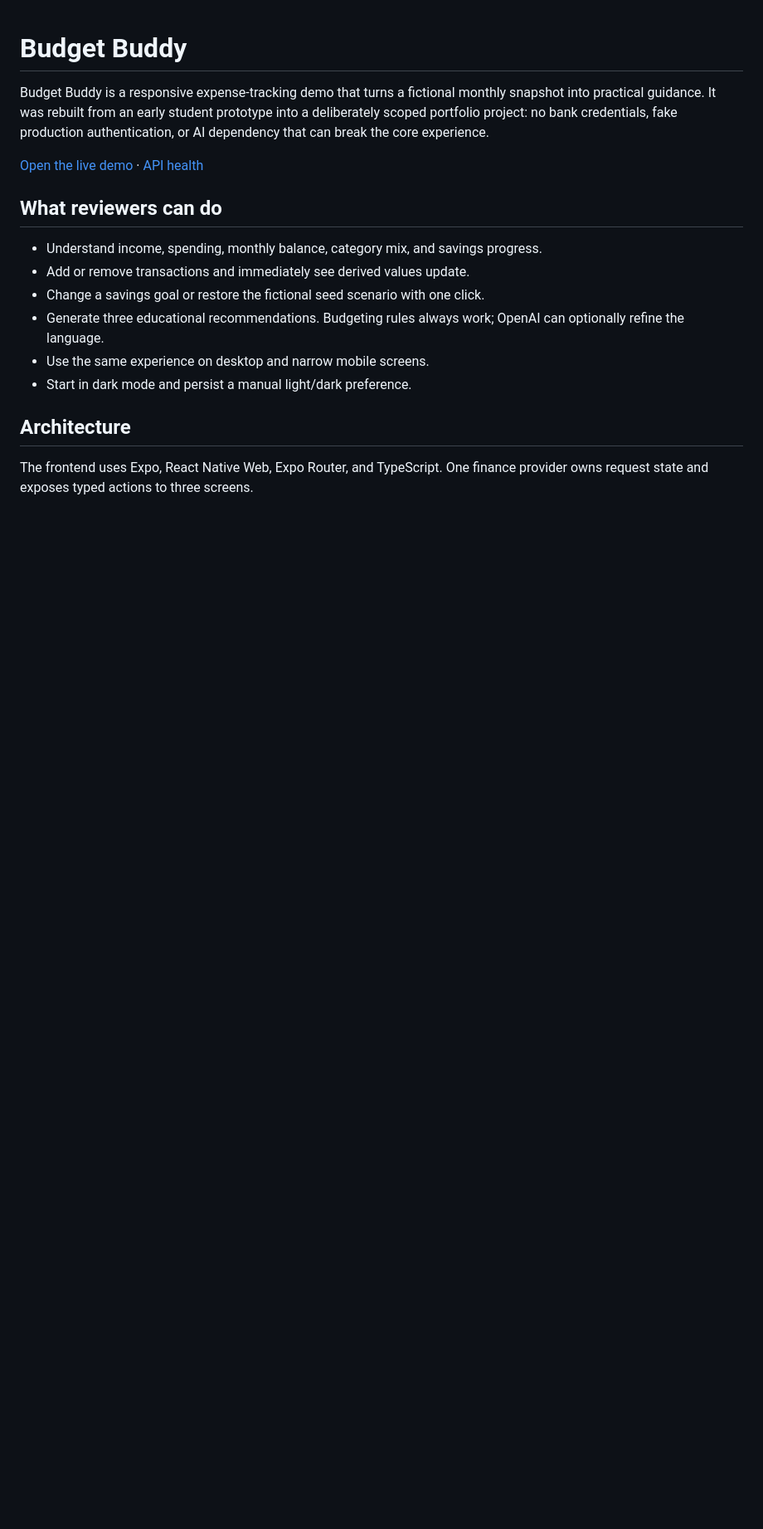
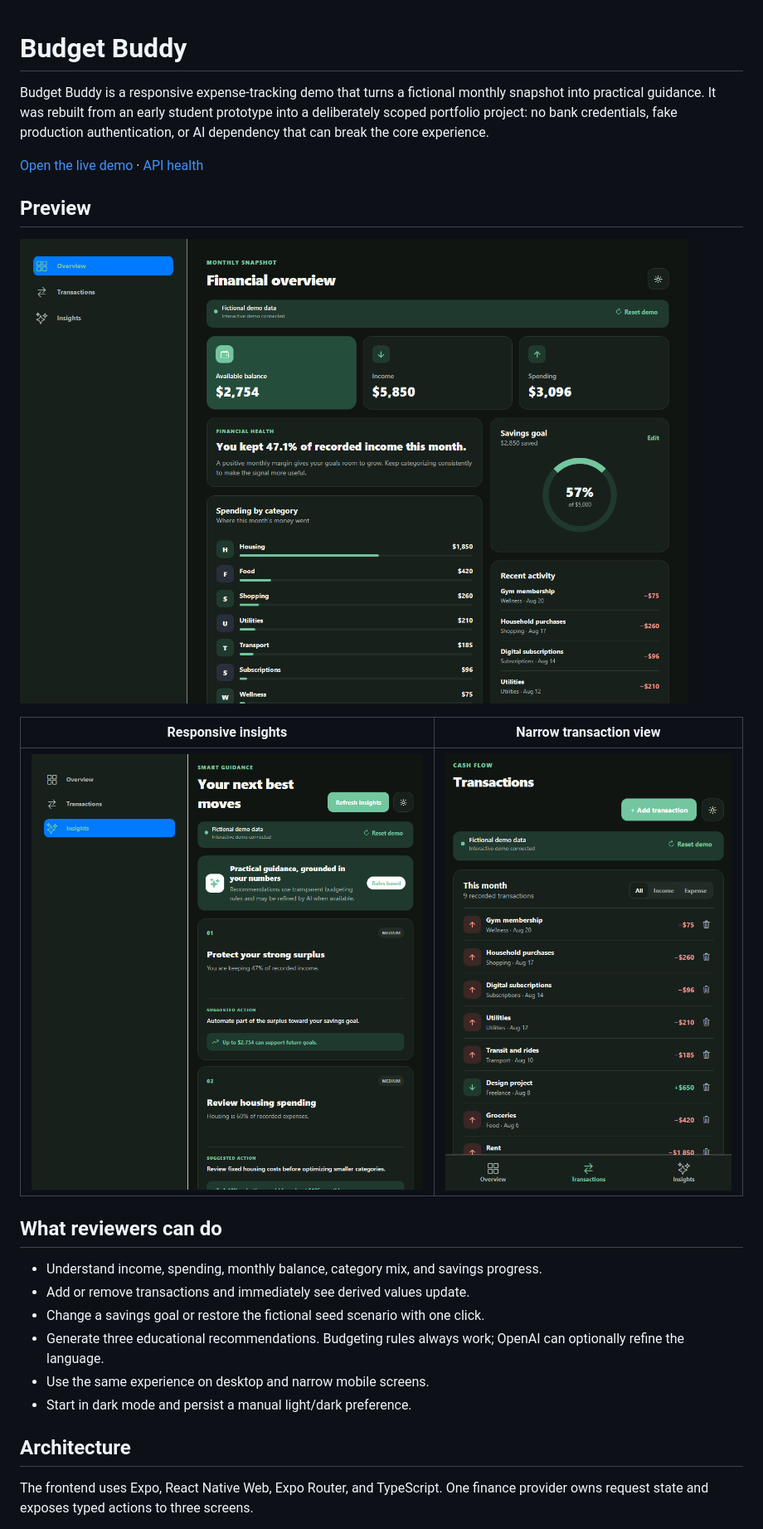
Before and after one commit to toeneeoh/Expense-Tracker, a Markdown page: README.md, the part around the change. Shown: that part at 83% size. Drawn GitHub-style; pictures changed too: frontend/assets/screenshots/insights-tablet.png (added), frontend/assets/screenshots/overview-desktop.png (added), frontend/assets/screenshots/transactions-narrow.png (added); blank space fills up the shorter version.

```diff
--- a/README.md
+++ b/README.md
@@ -3,6 +3,14 @@
 Budget Buddy is a responsive expense-tracking demo that turns a fictional monthly snapshot into practical guidance. It was rebuilt from an early student prototype into a deliberately scoped portfolio project: no bank credentials, fake production authentication, or AI dependency that can break the core experience.
 
 [Open the live demo](https://expense-tracker.toeneeoh.workers.dev) · [API health](https://budget-buddy-api-c24j.onrender.com/api/health)
+
+## Preview
+
+![Budget Buddy financial overview in dark mode](frontend/assets/screenshots/overview-desktop.png)
+
+| Responsive insights | Narrow transaction view |
+| --- | --- |
+| ![Insights arranged for a tablet viewport](frontend/assets/screenshots/insights-tablet.png) | ![Transactions and mobile navigation at a narrow viewport](frontend/assets/screenshots/transactions-narrow.png) |
 
 ## What reviewers can do
 
```
Also changed, not shown: 3 other files.
